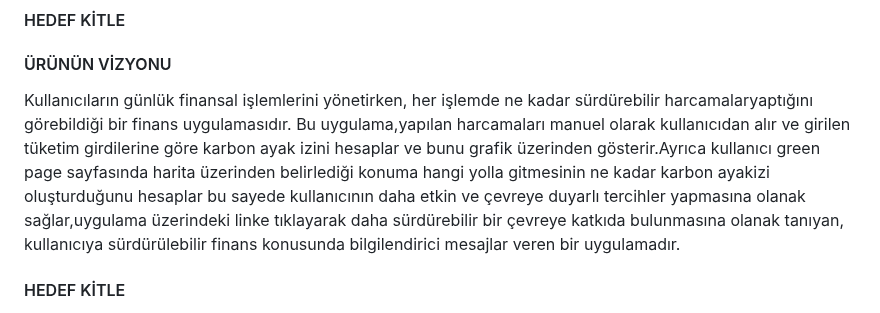
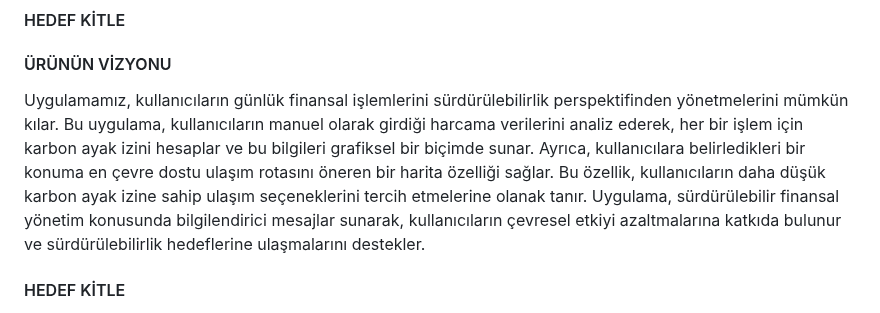
Before and after one commit to bugrahankaramollaoglu/greefin, a Markdown page: README.md, the part around the change. GitHub-like rendering.

```diff
--- a/README.md
+++ b/README.md
@@ -58,7 +58,9 @@ greefin
 
 #### ÜRÜNÜN VİZYONU
 
- Kullanıcıların günlük finansal işlemlerini yönetirken, her işlemde ne kadar sürdürebilir harcamalaryaptığını görebildiği  bir finans uygulamasıdır. Bu uygulama,yapılan harcamaları manuel olarak kullanıcıdan alır ve girilen tüketim girdilerine göre karbon ayak izini hesaplar ve bunu grafik üzerinden gösterir.Ayrıca kullanıcı green page sayfasında  harita üzerinden belirlediği konuma hangi yolla gitmesinin ne kadar karbon ayakizi oluşturduğunu hesaplar bu sayede kullanıcının daha etkin ve çevreye duyarlı  tercihler yapmasına olanak sağlar,uygulama üzerindeki linke tıklayarak daha sürdürebilir bir çevreye katkıda bulunmasına olanak tanıyan, kullanıcıya sürdürülebilir finans konusunda bilgilendirici mesajlar veren bir uygulamadır.
+ Uygulamamız, kullanıcıların günlük finansal işlemlerini sürdürülebilirlik perspektifinden yönetmelerini mümkün kılar. Bu uygulama, kullanıcıların manuel olarak girdiği harcama verilerini analiz ederek, her bir işlem için karbon ayak izini hesaplar ve bu bilgileri grafiksel bir biçimde sunar. Ayrıca, kullanıcılara belirledikleri bir konuma en çevre dostu ulaşım rotasını öneren bir harita özelliği sağlar. Bu özellik, kullanıcıların daha düşük karbon ayak izine sahip ulaşım seçeneklerini tercih etmelerine olanak tanır. Uygulama, sürdürülebilir finansal yönetim konusunda bilgilendirici mesajlar sunarak, kullanıcıların çevresel etkiyi azaltmalarına katkıda bulunur ve sürdürülebilirlik hedeflerine ulaşmalarını destekler.
+
+
 
 #### HEDEF KİTLE
 
```
